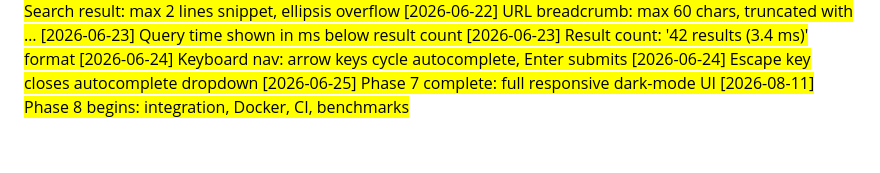
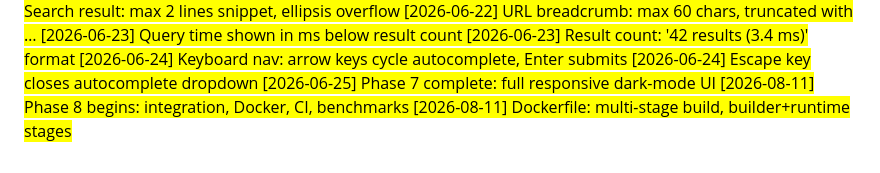
Before and after one commit to hasbulkhan45/search_engine, a Markdown page: docs/NOTES.md, the part around the change. Drawn GitHub-style.

Commit message:
docs: Dockerfile multi-stage build

```diff
--- a/docs/NOTES.md
+++ b/docs/NOTES.md
@@ -129,3 +129,4 @@
 [2026-06-24] Escape key closes autocomplete dropdown
 [2026-06-25] Phase 7 complete: full responsive dark-mode UI
 [2026-08-11] Phase 8 begins: integration, Docker, CI, benchmarks
+[2026-08-11] Dockerfile: multi-stage build, builder+runtime stages
```
